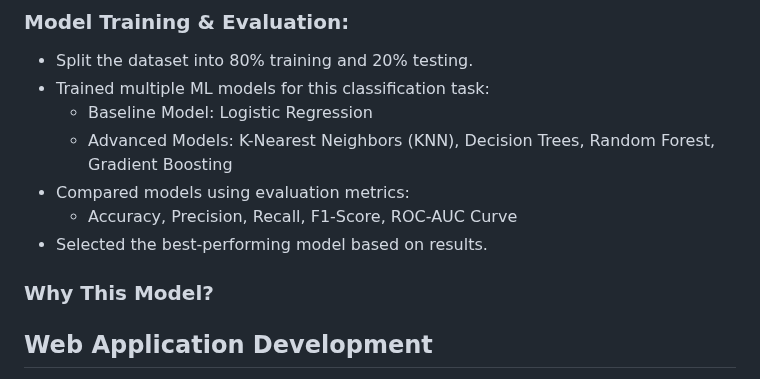
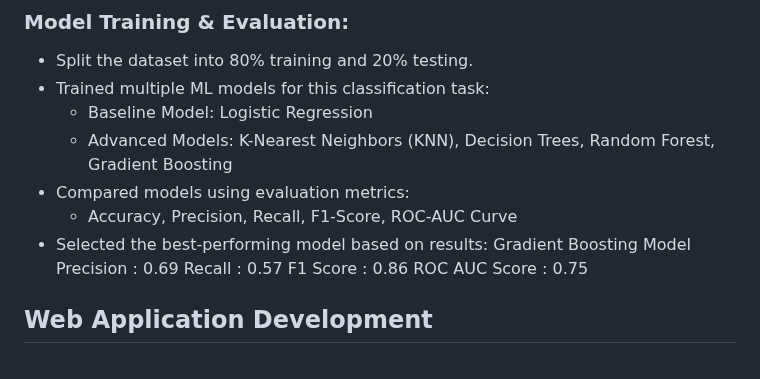
Before and after one commit to Rajesh9825/Customer-Churn-Prediction-ML, a Markdown page: README.md, the part around the change. GitHub-like rendering.

```diff
--- a/README.md
+++ b/README.md
@@ -67,10 +67,15 @@ Customer-Churn-Prediction
     * Advanced Models: K-Nearest Neighbors (KNN), Decision Trees, Random Forest, Gradient Boosting
 * Compared models using evaluation metrics:
     * Accuracy, Precision, Recall, F1-Score, ROC-AUC Curve
-* Selected the best-performing model based on results.
+* Selected the best-performing model based on results: Gradient Boosting Model
+  Precision : 0.69
+  Recall : 0.57
+  F1 Score : 0.86
+  ROC AUC Score : 0.75
 
-### Why This Model?
-<!-- * After comparing different models, [Your Best Model] performed the best due to [reasons like better generalization, lower overfitting, etc.].
+
+<!--### Why This Model?
+ * After comparing different models, [Your Best Model] performed the best due to [reasons like better generalization, lower overfitting, etc.].
 * This model provides actionable insights for businesses to proactively reduce customer churn. -->
 
 ## Web Application Development
```
